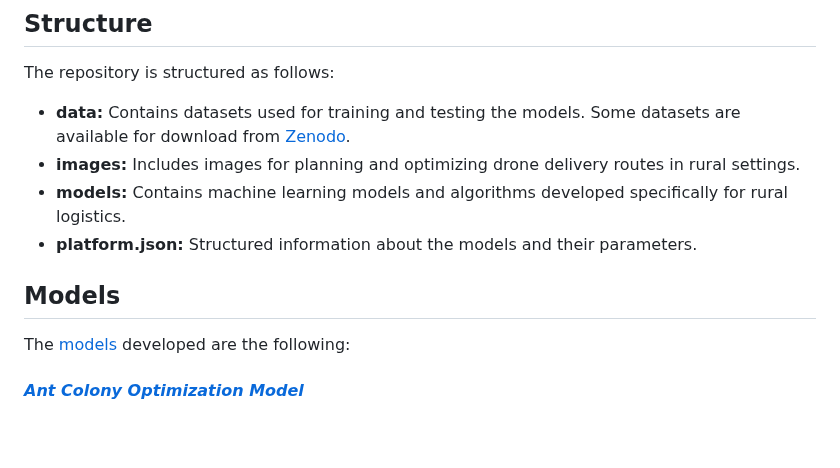
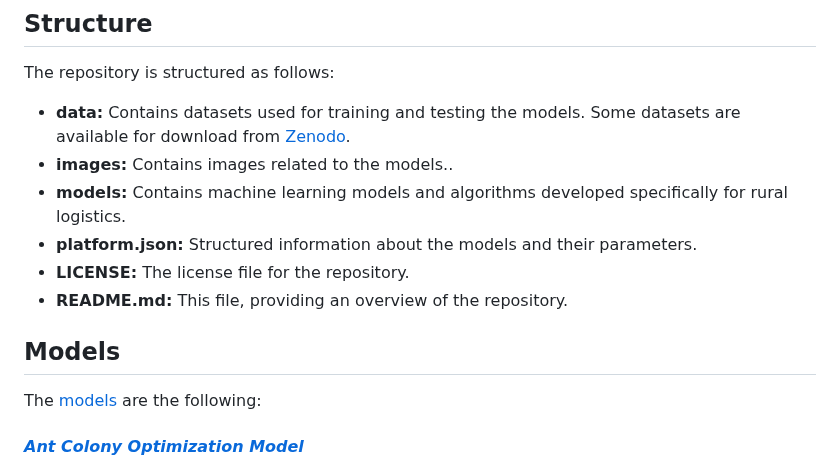
Before and after one commit to ICAERUS-EU/UC5_Rural_Logistics, a Markdown page: README.md, the part around the change. Rendered like a GitHub page; blank space fills up the shorter version.

Commit message:
“update”

```diff
--- a/README.md
+++ b/README.md
@@ -36,12 +36,14 @@ Within this repository, you'll find various models and computational tools desig
 The repository is structured as follows:
 
 - **data:** Contains datasets used for training and testing the models. Some datasets are available for download from [Zenodo](https://zenodo.org/).
-- **images:** Includes images for planning and optimizing drone delivery routes in rural settings.
+- **images:** Contains images related to the models..
 - **models:** Contains machine learning models and algorithms developed specifically for rural logistics.
 - **platform.json:** Structured information about the models and their parameters.
+- **LICENSE:** The license file for the repository.
+- **README.md:** This file, providing an overview of the repository.
 
 ## Models
-The [models](https://github.com/ICAERUS-EU/UC5_Rural_Logistics/blob/main/models/) developed are the following:
+The [models](https://github.com/ICAERUS-EU/UC5_Rural_Logistics/blob/main/models/) are the following:
 
 #### _[Ant Colony Optimization Model](https://github.com/ICAERUS-EU/UC5_Rural_Logistics/blob/main/models/01_MM_ant_colony_v1/)_
 This model uses Ant Colony Optimization (ACO) techniques to solve logistics routing problems efficiently by mimicking the behavior of ant colonies in nature.
```
